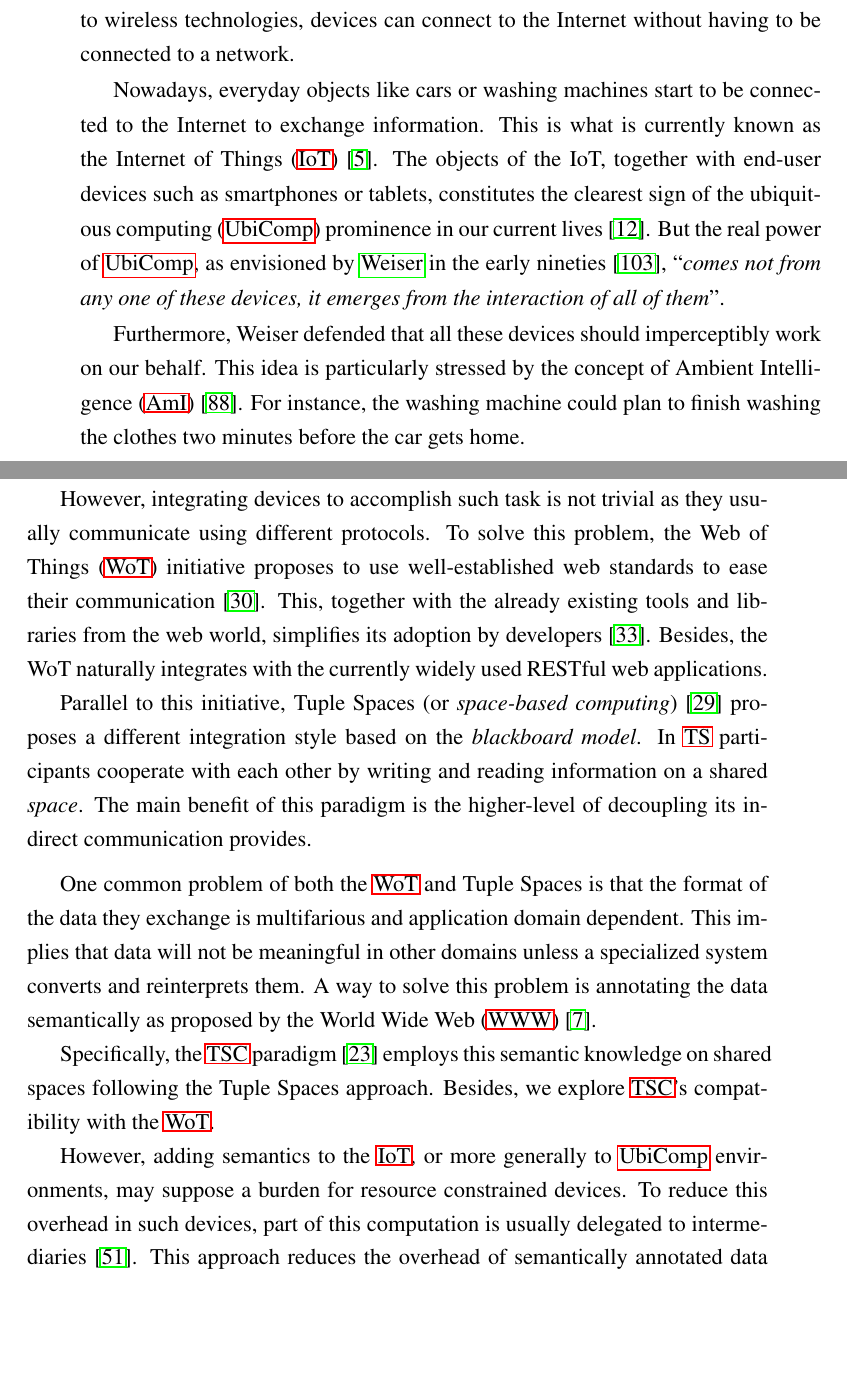
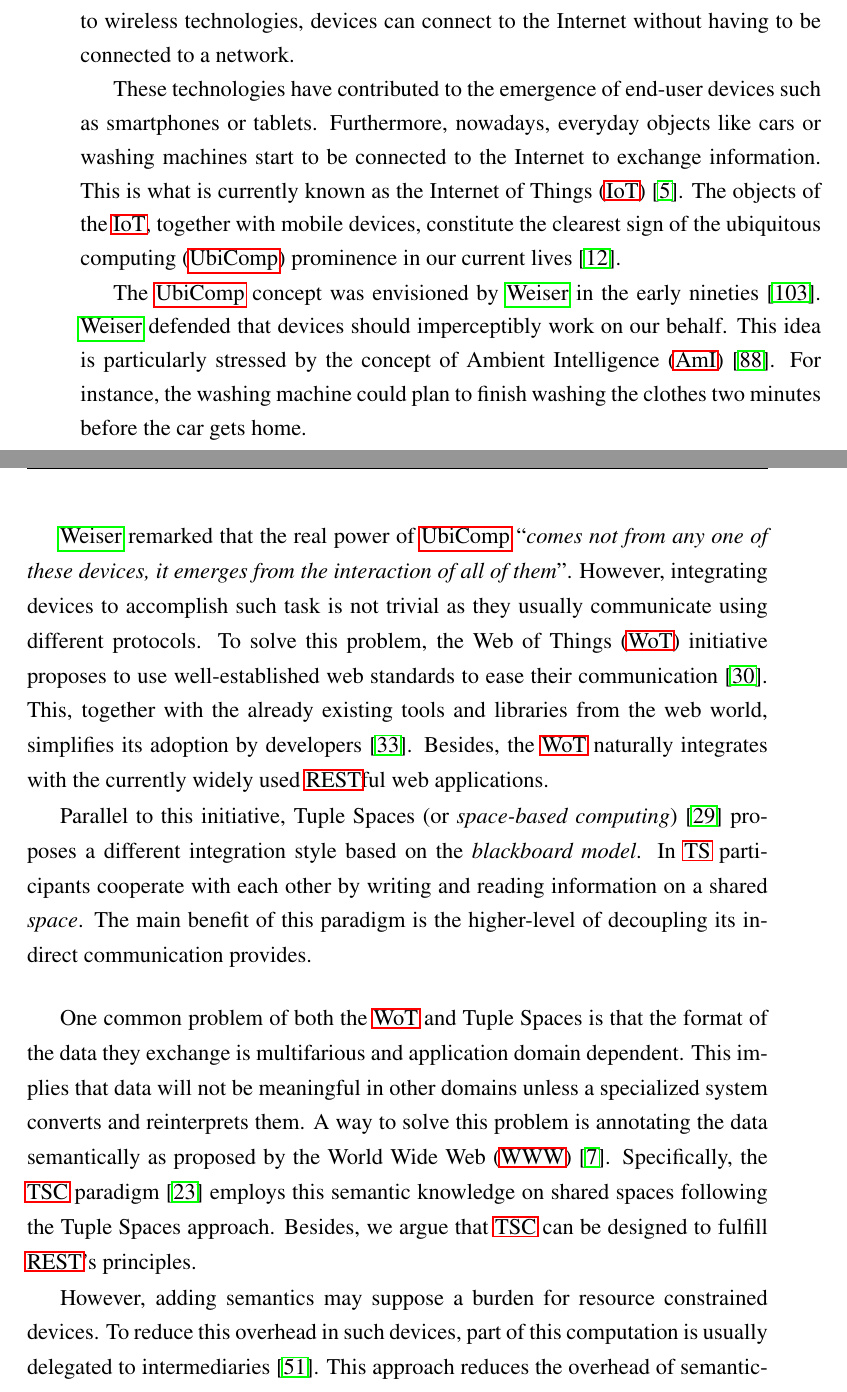
Before and after one commit to gomezgoiri/dissertation, a LaTeX thesis (dissertation.tex, which reads 1_introduction/1_motivation.tex): two parts of pages 33 and 34 of 158, joined at a grey line, cut so that both start at the same text, the shorter picture padded with empty space. Compiled offline with pdfLaTeX; a LaTeX package or settings file that is missing is left out.

Commit message:
Motivation reviewed

```diff
--- a/1_introduction/1_motivation.tex
+++ b/1_introduction/1_motivation.tex
@@ -1,42 +1,58 @@
 \section{Motivation}
 \label{sec:Motivation}
+% Terminos aclarados: IoT, ubicomp o pervasive y AmI. (otros posibles: Context Awareness?)
 
+
+% internet ahora lo es todo
+% Se podría hasta poner una cita de Vinton Cerf :-P
 Originally, the Internet was basically composed of a small number of computers that were physically connected to a wired network.
 Over the years, the popularity of the Internet grew and connecting computers became easier and cheaper.
 Thanks to wireless technologies, devices can connect to the Internet without having to be connected to a network.
 
-% Terminos aclarados: IoT, ubicomp o pervasive y AmI. (otros posibles: Context Awareness?)
-Nowadays, everyday objects like cars or washing machines start to be connected to the Internet to exchange information.
+% IoT + mobile => UbiComp
+These technologies have contributed to the emergence of end-user devices such as smartphones or tablets.
+Furthermore, nowadays, everyday objects like cars or washing machines start to be connected to the Internet to exchange information.
 This is what is currently known as the \ac{iot} \citep{atzori_internet_2010}.
-The objects of the IoT, together with end-user devices such as smartphones or tablets, constitutes the clearest sign of the \acf{ubicomp} prominence in our current lives \citep{caceres_ubicomp_2012}.
-But the real power of \ac{ubicomp}, as envisioned by \citeauthor{weiser1991computer} in the early nineties \citep{weiser1991computer}, ``\emph{comes not from any one of these devices, it emerges from the interaction of all of them}''.
+The objects of the \ac{iot}, together with mobile devices, constitute the clearest sign of the \acf{ubicomp} prominence in our current lives \citep{caceres_ubicomp_2012}.
 
-Furthermore, Weiser defended that all these devices should imperceptibly work on our behalf.
+% UbiComp & AmI
+The \ac{ubicomp} concept was envisioned by \citeauthor{weiser1991computer} in the early nineties \citep{weiser1991computer}. % y el term was coined
+\citeauthor{weiser1991computer} defended that devices should imperceptibly work on our behalf. % qué es Ubicomp
 This idea is particularly stressed by the concept of \ac{ami} \citep{ramos_ambient_2008}.
 For instance, the washing machine could plan to finish washing the clothes two minutes before the car gets home.
 
-\medskip
 
+\bigskip
+
+
+% Cómo se pueden comunicar los cacharros?
+\citeauthor{weiser1991computer} remarked that the real power of \ac{ubicomp} ``\emph{comes not from any one of these devices, it emerges from the interaction of all of them}''.
+% WoT
 However, integrating devices to accomplish such task is not trivial as they usually communicate using different protocols.
 To solve this problem, the \ac{wot} initiative proposes to use well-established web standards to ease their communication \citep{guinard_thesis_2011}.
 This, together with the already existing tools and libraries from the web world, simplifies its adoption by developers \citep{guinard_search_2011}.
-Besides, the WoT naturally integrates with the currently widely used RESTful web applications.
+Besides, the \ac{wot} naturally integrates with the currently widely used \acs{rest}ful web applications.
 
+% Debería hacer el salto de:
+% WoT problem coupling => TS ???
+
+% TS
 Parallel to this initiative, \aclp{ts} (or \emph{space-based computing}) \citep{gelernter_generative_1985} proposes a different integration style based on the \emph{blackboard model}.
 In \ac{ts} participants cooperate with each other by writing and reading information on a shared \emph{space}.
 The main benefit of this paradigm is the higher-level of decoupling its indirect communication provides. % y dejo el explicar cuales son para el estado del arte
 
-\medskip
 
+\bigskip
+
+% Necesidad de semántica
 One common problem of both the \ac{wot} and \aclp{ts} is that the format of the data they exchange is multifarious and application domain dependent.
 This implies that data will not be meaningful in other domains unless a specialized system converts and reinterprets them.
 A way to solve this problem is annotating the data semantically as proposed by the \ac{www} \citep{berners-lee_semantic_2001}.
+Specifically, the \ac{tsc} paradigm \citep{fensel_triple-space_2004} employs this semantic knowledge on shared spaces following the \aclp{ts} approach.
+Besides, we argue that \ac{tsc} can be designed to fulfill \ac{rest}'s principles.
 
-Specifically, the \ac{tsc} paradigm \citep{fensel_triple-space_2004} employs this semantic knowledge on shared spaces following the \aclp{ts} approach.
-Besides, we explore \ac{tsc}'s compatibility with the \ac{wot}.
-% distributed
 
-However, adding semantics to the \ac{iot}, or more generally to \ac{ubicomp} environments, may suppose a burden for resource constrained devices.
+However, adding semantics may suppose a burden for resource constrained devices.
 To reduce this overhead in such devices, part of this computation is usually delegated to intermediaries \citep{honkola_smart-m3_2010}. % todavía no poner esta cita
 This approach reduces the overhead of semantically annotated data but brings other problems:
 \begin{enumerate}
```
Also changed, not shown: 1_introduction/1_motivation.tex (9 more changed lines).
